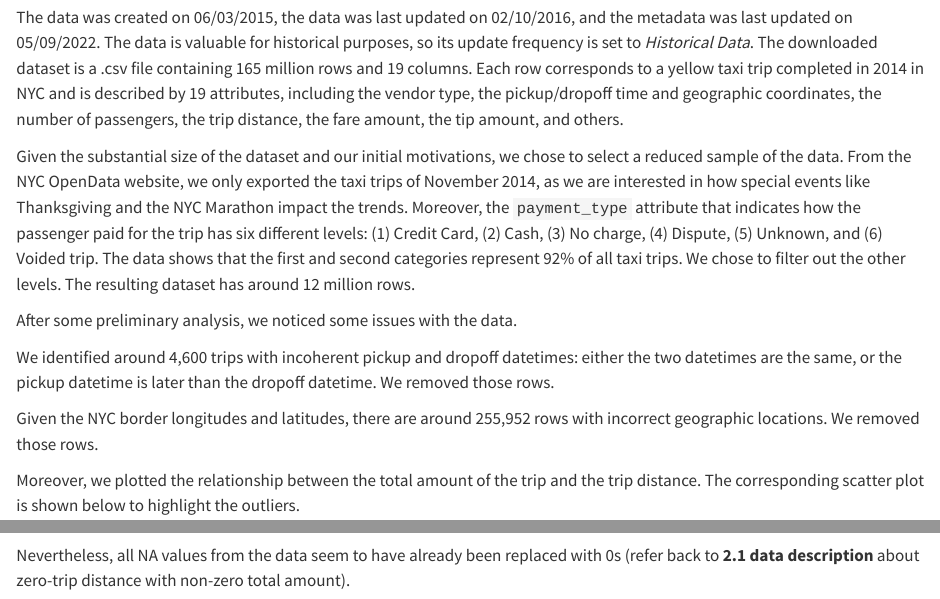
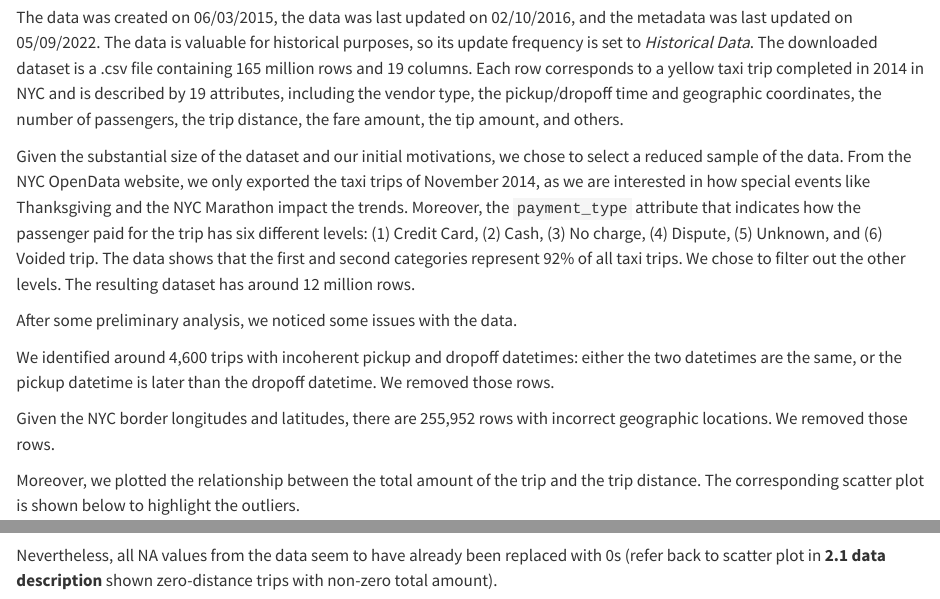
Before and after one commit to dreamsandroads/NYCTaxiTrip, a Quarto document (data.qmd): the page in a window 1100 px wide, from 260 px down, and a second part further down, joined at a grey line. Rendered offline with R 4.5, knitr and Pandoc in place of Quarto, with nearby package versions; some code elsewhere in the file could not run offline.

Commit message:
Rendered book.

````diff
--- a/data.qmd
+++ b/data.qmd
@@ -12,7 +12,7 @@ After some preliminary analysis, we noticed some issues with the data.
 
 We identified around 4,600 trips with incoherent pickup and dropoff datetimes: either the two datetimes are the same, or the pickup datetime is later than the dropoff datetime. We removed those rows.
 
-Given the NYC border longitudes and latitudes, there are around 255,952 rows with incorrect geographic locations. We removed those rows.
+Given the NYC border longitudes and latitudes, there are 255,952 rows with incorrect geographic locations. We removed those rows.
 
 Moreover, we plotted the relationship between the total amount of the trip and the trip distance. The corresponding scatter plot is shown below to highlight the outliers.
 
@@ -113,4 +114,4 @@ library(redav)
 plot_missing(data, percent = TRUE)
 ```
 
-Nevertheless, all NA values from the data seem to have already been replaced with 0s (refer back to **2.1 data description** about zero-trip distance with non-zero total amount).
+Nevertheless, all NA values from the data seem to have already been replaced with 0s (refer back to scatter plot in **2.1 data description** shown zero-distance trips with non-zero total amount).
````
Also changed, not shown: docs/search.json, data.qmd (3 more changed lines), 1 other file.
